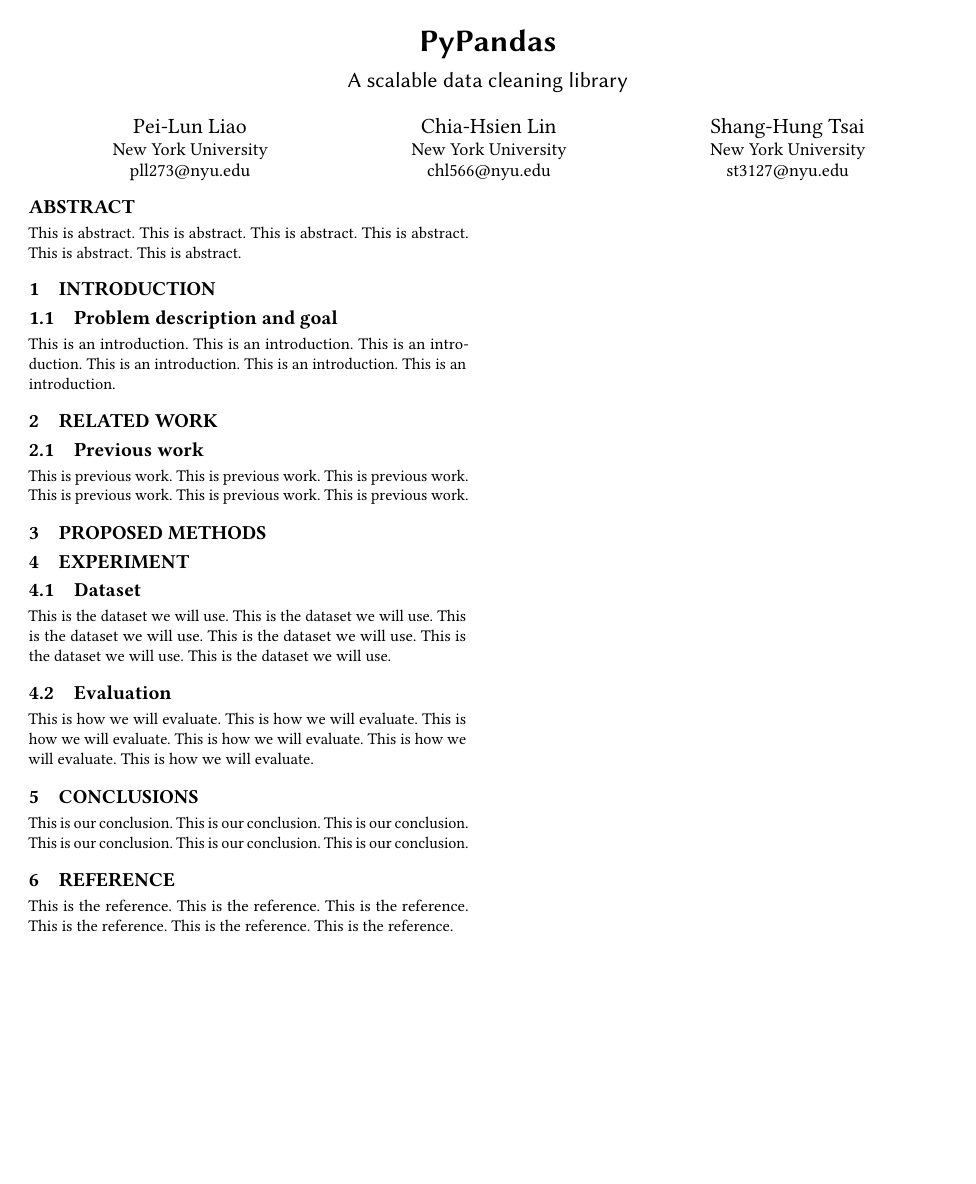
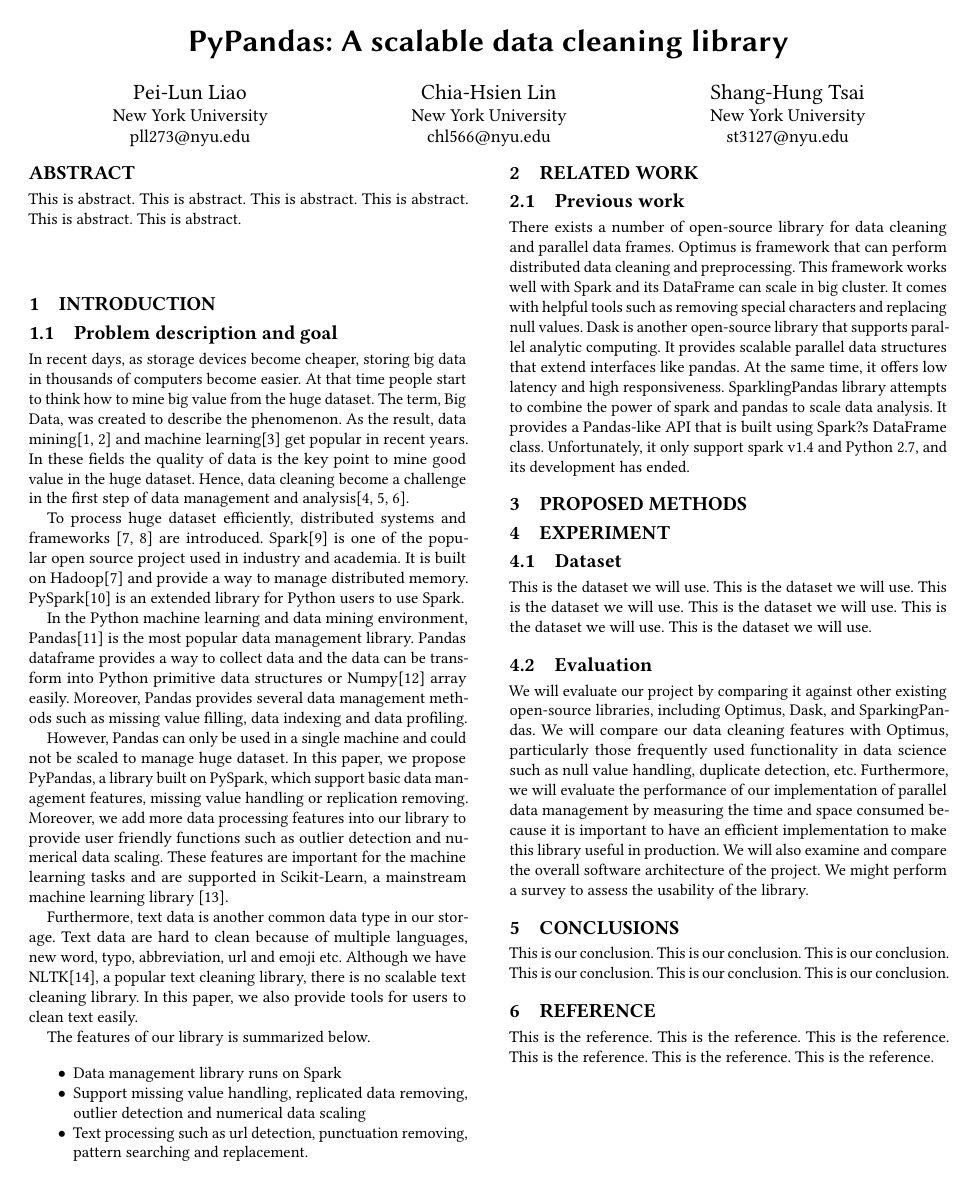
Before and after one commit to shtsai/PyPandas, a LaTeX paper (doc/proposal/proposal.tex): the whole page. Compiled offline with pdfLaTeX.

Commit message:
add intro, previous work, evaluation to proposal

```diff
--- a/doc/proposal/proposal.tex
+++ b/doc/proposal/proposal.tex
@@ -41,21 +38,32 @@
 \section{Introduction}
 
 \subsection{Problem description and goal}
-This is an introduction.
-This is an introduction.
-This is an introduction.
-This is an introduction.
-This is an introduction.
-This is an introduction.
+	In recent days, as storage devices become cheaper, storing big data in thousands of computers become easier. At that time people start to think how to mine big value from the huge dataset. The term, Big Data, was created to describe the phenomenon. As the result, data mining[1, 2] and machine learning[3] get popular in recent years. In these fields the quality of data is the key point to mine good value in the huge dataset. Hence, data cleaning become a challenge in the first step of data management and analysis[4, 5, 6].
+
+	To process huge dataset efficiently, distributed systems and frameworks [7, 8] are introduced. Spark[9] is one of the popular open source project used in industry and academia. It is built on Hadoop[7] and provide a way to manage distributed memory. PySpark[10] is an extended library for Python users to use Spark.
+
+	In the Python machine learning and data mining environment, Pandas[11] is the most popular data management library. Pandas dataframe provides a way to collect data and the data can be transform into Python primitive data structures or Numpy[12] array easily. Moreover, Pandas provides several data management methods such as missing value filling, data indexing and data profiling.
+
+	However, Pandas can only be used in a single machine and could not be scaled to manage huge dataset. In this paper, we propose PyPandas, a library built on PySpark, which support basic data management features, missing value handling or replication removing. Moreover, we add more data processing features into our library to provide user friendly functions such as outlier detection and numerical data scaling. These features are important for the machine learning tasks and are supported in Scikit-Learn, a mainstream machine learning library [13].
+
+	Furthermore, text data is another common data type in our storage. Text data are hard to clean because of multiple languages, new word, typo, abbreviation, url and emoji etc. Although we have NLTK[14], a popular text cleaning library, there is no scalable text cleaning library. In this paper, we also provide tools for users to clean text easily.
+
+	The features of our library is summarized below.
+	\begin{itemize}
+		\item{Data management library runs on Spark}
+		\item{Support missing value handling, replicated data removing, outlier detection and numerical data scaling}
+		\item{Text processing such as url detection, punctuation removing, pattern searching and replacement. }
+	\end{itemize}
+
+
+
+
 
 \section{Related Work}
 \subsection{Previous work}
-This is previous work.
-This is previous work.
-This is previous work.
-This is previous work.
-This is previous work.
-This is previous work.
+There exists a number of open-source library for data cleaning and parallel data frames. Optimus is framework that can perform distributed data cleaning and preprocessing. This framework works well with Spark and its DataFrame can scale in big cluster. It comes with helpful tools such as removing special characters and replacing null values. Dask is another open-source library that supports parallel analytic computing. It provides scalable parallel data structures that extend interfaces like pandas. At the same time, it offers low latency and high responsiveness. SparklingPandas library attempts to combine the power of spark and pandas to scale data analysis. It provides a Pandas-like API that is built using Spark?s DataFrame class. Unfortunately, it only support spark v1.4 and Python 2.7, and its development has ended.
+
+
 
 \section{Proposed Methods}
 
@@ -69,12 +77,7 @@
 This is the dataset we will use.
 
 \subsection{Evaluation}
-This is how we will evaluate.
-This is how we will evaluate.
-This is how we will evaluate.
-This is how we will evaluate.
-This is how we will evaluate.
-This is how we will evaluate.
+We will evaluate our project by comparing it against other existing open-source libraries, including Optimus, Dask, and SparkingPandas. We will compare our data cleaning features with Optimus, particularly those frequently used functionality in data science such as null value handling, duplicate detection, etc. Furthermore, we will evaluate the performance of our implementation of parallel data management by measuring the time and space consumed because it is important to have an efficient implementation to make this library useful in production. We will also examine and compare the overall software architecture of the project. We might perform a survey to assess the usability of the library.
 
 
 \section{Conclusions}
```
Also changed, not shown: doc/proposal/proposal.pdf, doc/proposal/proposal.tex (5 more changed lines), 1 other file.
